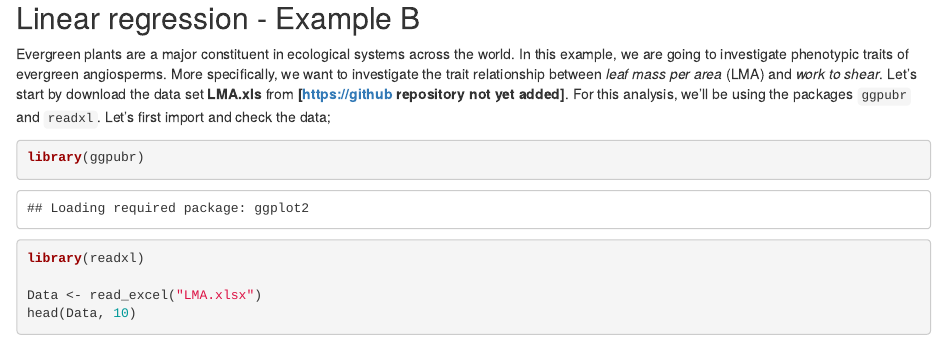
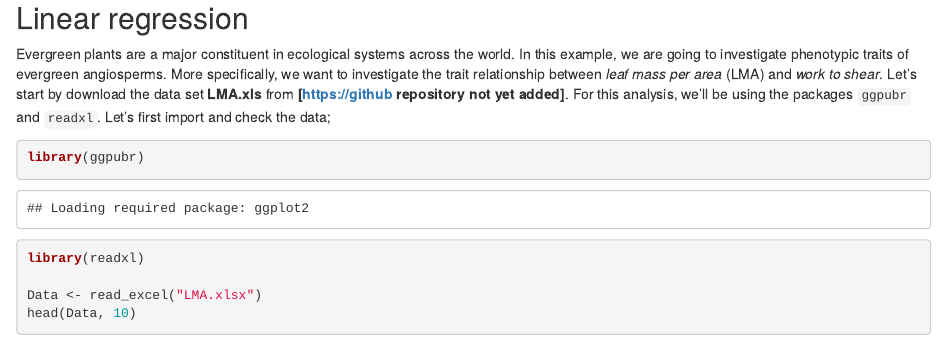
Before and after one commit to MariusJohans/bioST-TS, an R Markdown document (Regression (linear models, flora) ./Markdown.Rmd): the page in a window 1100 px wide, from its top. Rendered offline with R 4.5, knitr and Pandoc, with nearby package versions.

Commit message:
Update Markdown.Rmd

````diff
--- a/Regression (linear models, flora) ./Markdown.Rmd
+++ b/Regression (linear models, flora) ./Markdown.Rmd
@@ -7,7 +7,7 @@ output: html_document
 knitr::opts_chunk$set(echo = TRUE)
 ```
 
-## Linear regression - Example B
+## Linear regression
 
 Evergreen plants are a major constituent in ecological systems across the world. In this example, we are going to investigate phenotypic traits of evergreen angiosperms. More specifically, we want to investigate the trait relationship between *leaf mass per area* (LMA) and *work to shear*. Let's start by download the data set **LMA.xls** from **[https://github repository not yet added]**. For this analysis, we'll be using the packages ``ggpubr`` and ``readxl``. Let's first import and check the data;
 
````
